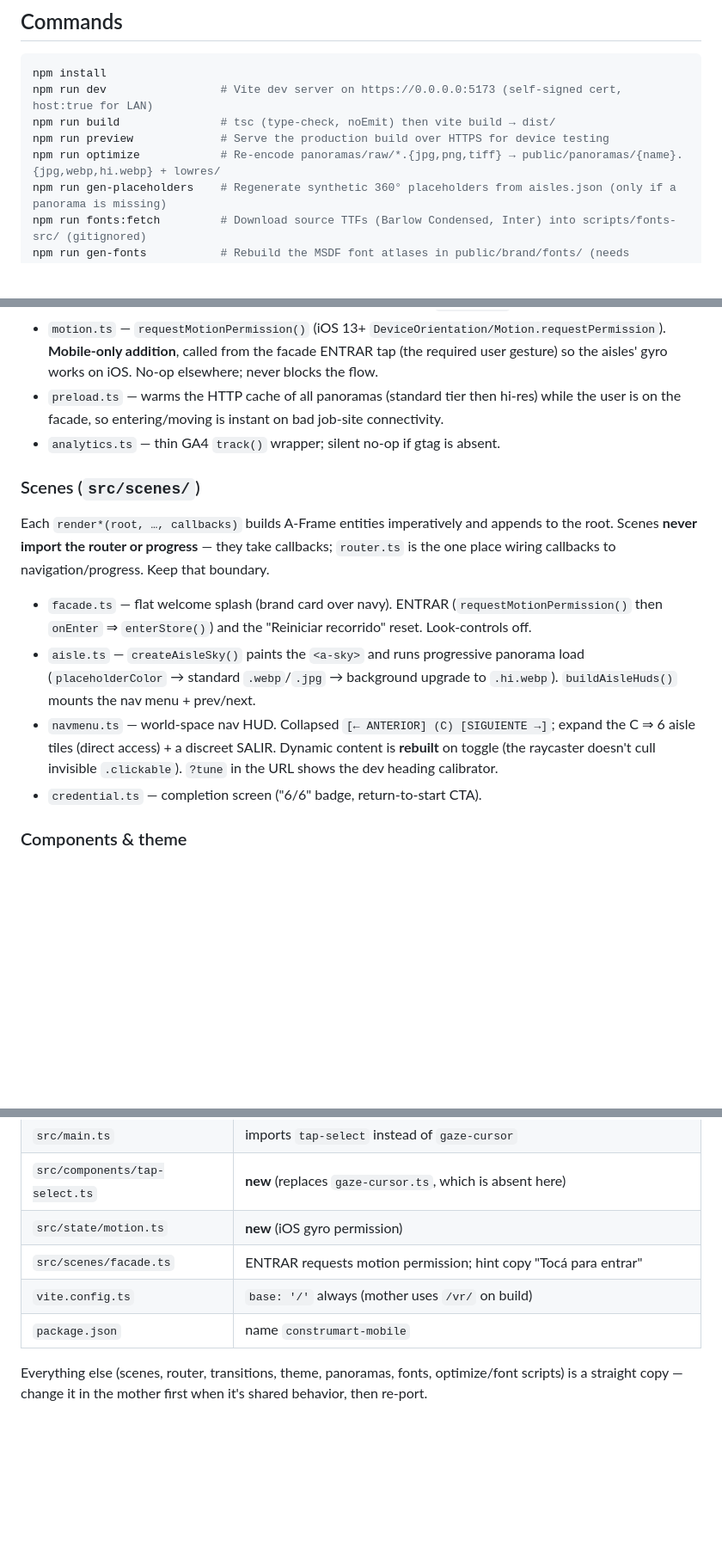
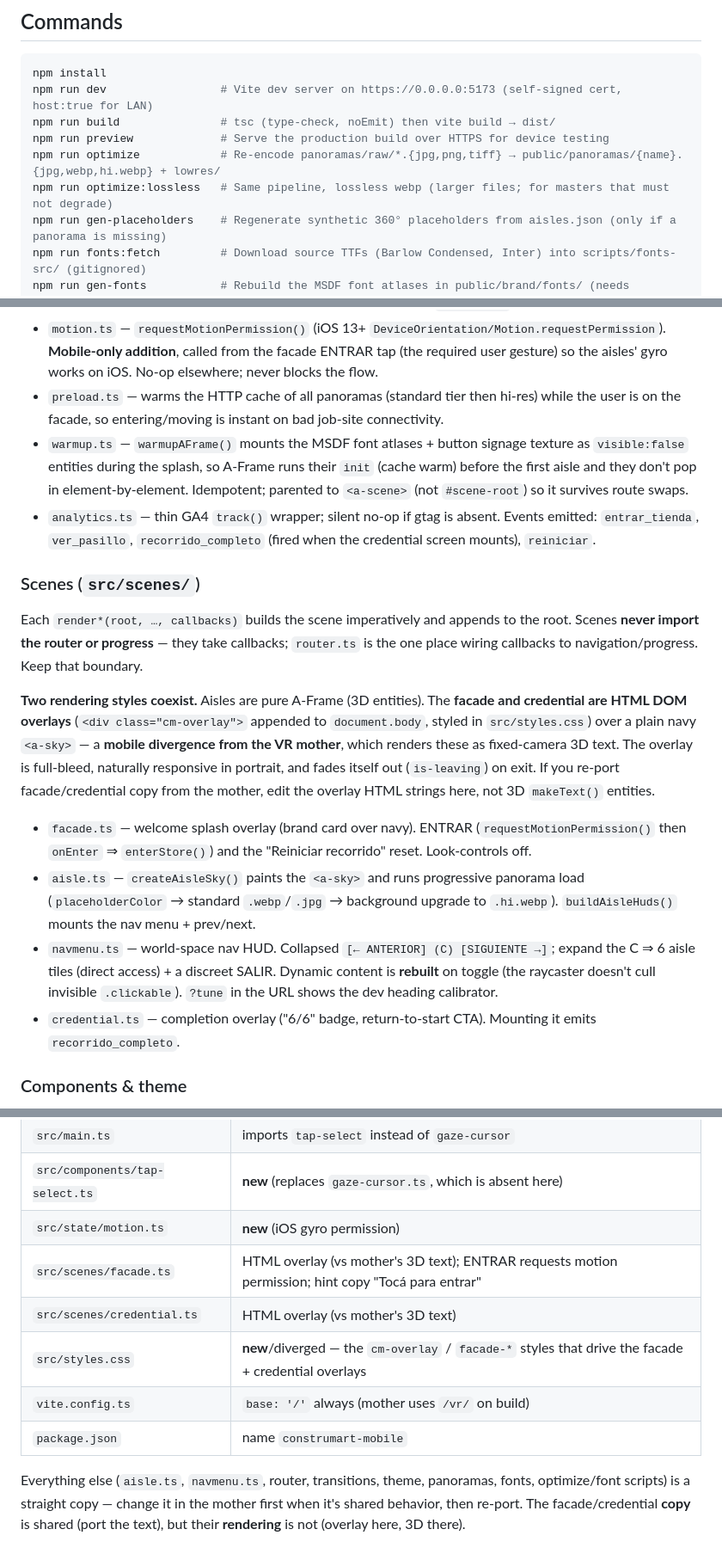
Before and after one commit to UVagency/Construmart, a Markdown page: CLAUDE.md, 3 parts joined by grey strips. Shown at 86% size. GitHub-like rendering; blank space fills up the shorter version.

Commit message:
docs(claude): documentar warmup, optimize:lossless y overlays HTML
- Agrega warmup.ts y el comando optimize:lossless (faltaban).
- Aclara que facade/credential son overlays HTML (no texto 3D como el
  repo madre VR) y actualiza la tabla de divergencias (credential.ts +
  styles.css).
- Enumera los eventos GA4 emitidos.

Co-Authored-By: Claude Opus 4.8 (1M context) <noreply@anthropic.com>

```diff
--- a/CLAUDE.md
+++ b/CLAUDE.md
@@ -18,6 +18,7 @@ npm run dev                 # Vite dev server on https://0.0.0.0:5173 (self-sign
 npm run build               # tsc (type-check, noEmit) then vite build → dist/
 npm run preview             # Serve the production build over HTTPS for device testing
 npm run optimize            # Re-encode panoramas/raw/*.{jpg,png,tiff} → public/panoramas/{name}.{jpg,webp,hi.webp} + lowres/
+npm run optimize:lossless   # Same pipeline, lossless webp (larger files; for masters that must not degrade)
 npm run gen-placeholders    # Regenerate synthetic 360° placeholders from aisles.json (only if a panorama is missing)
 npm run fonts:fetch         # Download source TTFs (Barlow Condensed, Inter) into scripts/fonts-src/ (gitignored)
 npm run gen-fonts           # Rebuild the MSDF font atlases in public/brand/fonts/ (needs fonts:fetch first)
@@ -48,14 +49,17 @@ The VR mother selects by **gaze + dwell** (a center reticle with `cursor="fuse:t
 - `transition.ts` — `fadeIn/fadeOut` (the `#fader` plane) and `flyThrough(oldSky, newSky, dir)` (the no-black aisle move: camera stays, the sky **spheres** move, shrunk to `FLY_RADIUS` to amplify optical flow).
 - `motion.ts` — `requestMotionPermission()` (iOS 13+ `DeviceOrientation/Motion.requestPermission`). **Mobile-only addition**, called from the facade ENTRAR tap (the required user gesture) so the aisles' gyro works on iOS. No-op elsewhere; never blocks the flow.
 - `preload.ts` — warms the HTTP cache of all panoramas (standard tier then hi-res) while the user is on the facade, so entering/moving is instant on bad job-site connectivity.
-- `analytics.ts` — thin GA4 `track()` wrapper; silent no-op if gtag is absent.
+- `warmup.ts` — `warmupAFrame()` mounts the MSDF font atlases + button signage texture as `visible:false` entities during the splash, so A-Frame runs their `init` (cache warm) before the first aisle and they don't pop in element-by-element. Idempotent; parented to `<a-scene>` (not `#scene-root`) so it survives route swaps.
+- `analytics.ts` — thin GA4 `track()` wrapper; silent no-op if gtag is absent. Events emitted: `entrar_tienda`, `ver_pasillo`, `recorrido_completo` (fired when the credential screen mounts), `reiniciar`.
 
 ### Scenes (`src/scenes/`)
-Each `render*(root, …, callbacks)` builds A-Frame entities imperatively and appends to the root. Scenes **never import the router or progress** — they take callbacks; `router.ts` is the one place wiring callbacks to navigation/progress. Keep that boundary.
-- `facade.ts` — flat welcome splash (brand card over navy). ENTRAR (`requestMotionPermission()` then `onEnter` ⇒ `enterStore()`) and the "Reiniciar recorrido" reset. Look-controls off.
+Each `render*(root, …, callbacks)` builds the scene imperatively and appends to the root. Scenes **never import the router or progress** — they take callbacks; `router.ts` is the one place wiring callbacks to navigation/progress. Keep that boundary.
+
+**Two rendering styles coexist.** Aisles are pure A-Frame (3D entities). The **facade and credential are HTML DOM overlays** (`<div class="cm-overlay">` appended to `document.body`, styled in `src/styles.css`) over a plain navy `<a-sky>` — a **mobile divergence from the VR mother**, which renders these as fixed-camera 3D text. The overlay is full-bleed, naturally responsive in portrait, and fades itself out (`is-leaving`) on exit. If you re-port facade/credential copy from the mother, edit the overlay HTML strings here, not 3D `makeText()` entities.
+- `facade.ts` — welcome splash overlay (brand card over navy). ENTRAR (`requestMotionPermission()` then `onEnter` ⇒ `enterStore()`) and the "Reiniciar recorrido" reset. Look-controls off.
 - `aisle.ts` — `createAisleSky()` paints the `<a-sky>` and runs progressive panorama load (`placeholderColor` → standard `.webp`/`.jpg` → background upgrade to `.hi.webp`). `buildAisleHuds()` mounts the nav menu + prev/next.
 - `navmenu.ts` — world-space nav HUD. Collapsed `[← ANTERIOR] (C) [SIGUIENTE →]`; expand the C ⇒ 6 aisle tiles (direct access) + a discreet SALIR. Dynamic content is **rebuilt** on toggle (the raycaster doesn't cull invisible `.clickable`). `?tune` in the URL shows the dev heading calibrator.
-- `credential.ts` — completion screen ("6/6" badge, return-to-start CTA).
+- `credential.ts` — completion overlay ("6/6" badge, return-to-start CTA). Mounting it emits `recorrido_completo`.
 
 ### Components & theme
 - `src/components/text-msdf.ts` — **not** a component; `makeText()` builds an `<a-text>` forcing `shader: msdf; negate: false`. Without those, custom `.fnt` atlases fall back to the bitmap shader and glyphs render as solid rectangles. **Always create text through `makeText()`.**
@@ -83,8 +87,10 @@ This repo is a **fork-by-copy** of the mother, diverging only where mobile needs
 | `src/main.ts` | imports `tap-select` instead of `gaze-cursor` |
 | `src/components/tap-select.ts` | **new** (replaces `gaze-cursor.ts`, which is absent here) |
 | `src/state/motion.ts` | **new** (iOS gyro permission) |
-| `src/scenes/facade.ts` | ENTRAR requests motion permission; hint copy "Tocá para entrar" |
+| `src/scenes/facade.ts` | HTML overlay (vs mother's 3D text); ENTRAR requests motion permission; hint copy "Tocá para entrar" |
+| `src/scenes/credential.ts` | HTML overlay (vs mother's 3D text) |
+| `src/styles.css` | **new**/diverged — the `cm-overlay` / `facade-*` styles that drive the facade + credential overlays |
 | `vite.config.ts` | `base: '/'` always (mother uses `/vr/` on build) |
 | `package.json` | name `construmart-mobile` |
 
-Everything else (scenes, router, transitions, theme, panoramas, fonts, optimize/font scripts) is a straight copy — change it in the mother first when it's shared behavior, then re-port.
+Everything else (`aisle.ts`, `navmenu.ts`, router, transitions, theme, panoramas, fonts, optimize/font scripts) is a straight copy — change it in the mother first when it's shared behavior, then re-port. The facade/credential **copy** is shared (port the text), but their **rendering** is not (overlay here, 3D there).
```
